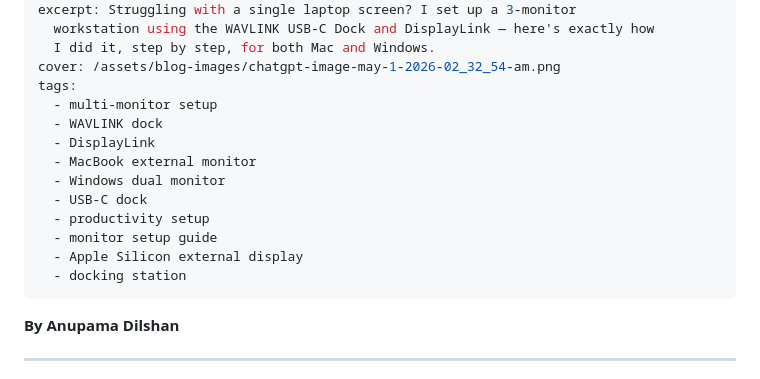
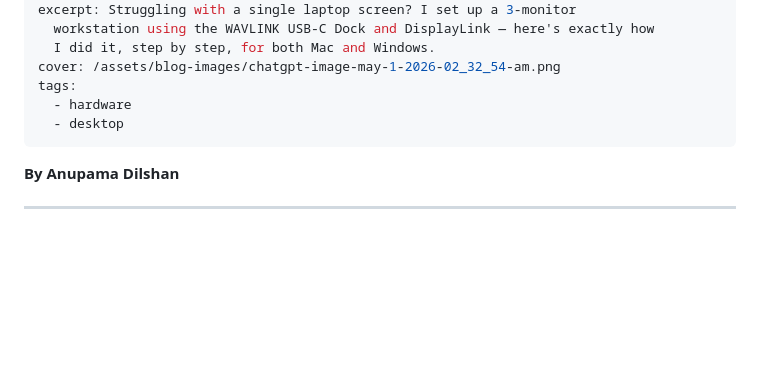
Before and after one commit to anupama4you/anupamadev-website, a Markdown page: posts/2026-04-30-how-to-setup-multiple-monitors-mac-windows-wavlink-dock.md, the part around the change. GitHub-like rendering; blank space fills up the shorter version.

Commit message:
Update Blog Posts “2026-04-30-how-to-setup-multiple-monitors-mac-windows-wavlink-dock”

```diff
--- a/posts/2026-04-30-how-to-setup-multiple-monitors-mac-windows-wavlink-dock.md
+++ b/posts/2026-04-30-how-to-setup-multiple-monitors-mac-windows-wavlink-dock.md
@@ -8,16 +8,8 @@ excerpt: Struggling with a single laptop screen? I set up a 3-monitor
   I did it, step by step, for both Mac and Windows.
 cover: /assets/blog-images/chatgpt-image-may-1-2026-02_32_54-am.png
 tags:
-  - multi-monitor setup
-  - WAVLINK dock
-  - DisplayLink
-  - MacBook external monitor
-  - Windows dual monitor
-  - USB-C dock
-  - productivity setup
-  - monitor setup guide
-  - Apple Silicon external display
-  - docking station
+  - hardware
+  - desktop
 ---
 **By Anupama Dilshan**
 
```
